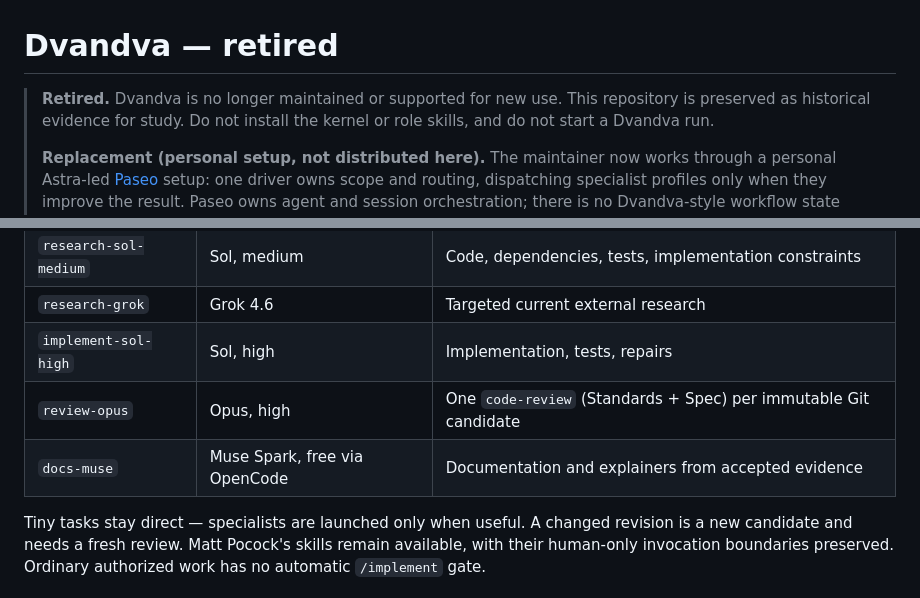
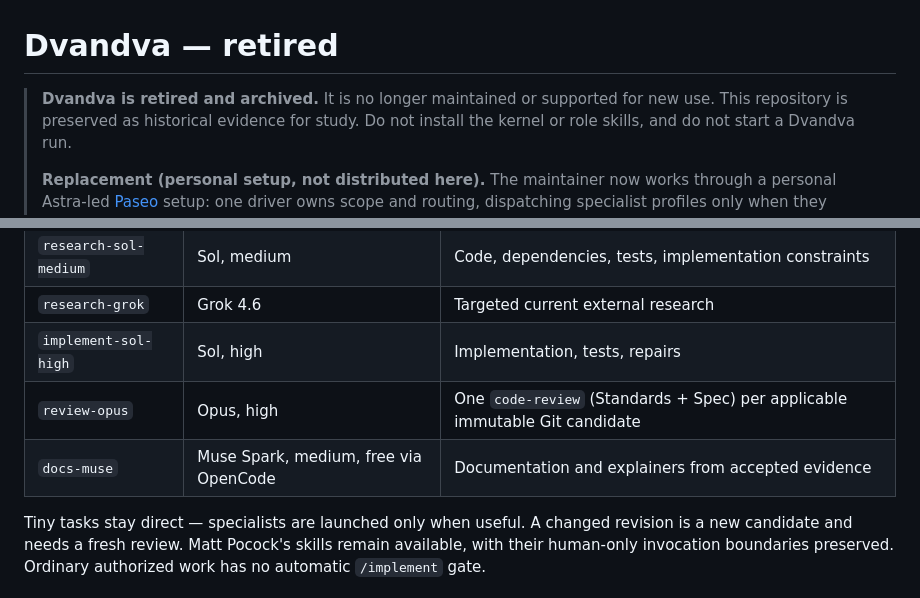
Before and after one commit to axatbhardwaj/Dvandva, a Markdown page: README.md, 2 parts joined by grey strips. Drawn GitHub-style.

Commit message:
docs: align retirement notices with archive checks

```diff
--- a/README.md
+++ b/README.md
@@ -1,6 +1,6 @@
 # Dvandva — retired
 
-> **Retired.** Dvandva is no longer maintained or supported for new use.
+> **Dvandva is retired and archived.** It is no longer maintained or supported for new use.
 > This repository is preserved as historical evidence for study. Do not
 > install the kernel or role skills, and do not start a Dvandva run.
 >
@@ -30,8 +30,8 @@ Claude Code installations. Saved run history and backups are preserved.
 | `research-sol-medium` | Sol, medium | Code, dependencies, tests, implementation constraints |
 | `research-grok` | Grok 4.6 | Targeted current external research |
 | `implement-sol-high` | Sol, high | Implementation, tests, repairs |
-| `review-opus` | Opus, high | One `code-review` (Standards + Spec) per immutable Git candidate |
-| `docs-muse` | Muse Spark, free via OpenCode | Documentation and explainers from accepted evidence |
+| `review-opus` | Opus, high | One `code-review` (Standards + Spec) per applicable immutable Git candidate |
+| `docs-muse` | Muse Spark, medium, free via OpenCode | Documentation and explainers from accepted evidence |
 
 Tiny tasks stay direct — specialists are launched only when useful. A changed
 revision is a new candidate and needs a fresh review. Matt Pocock's skills
```
Also changed, not shown: AGENTS.md (+1 -1 lines).
